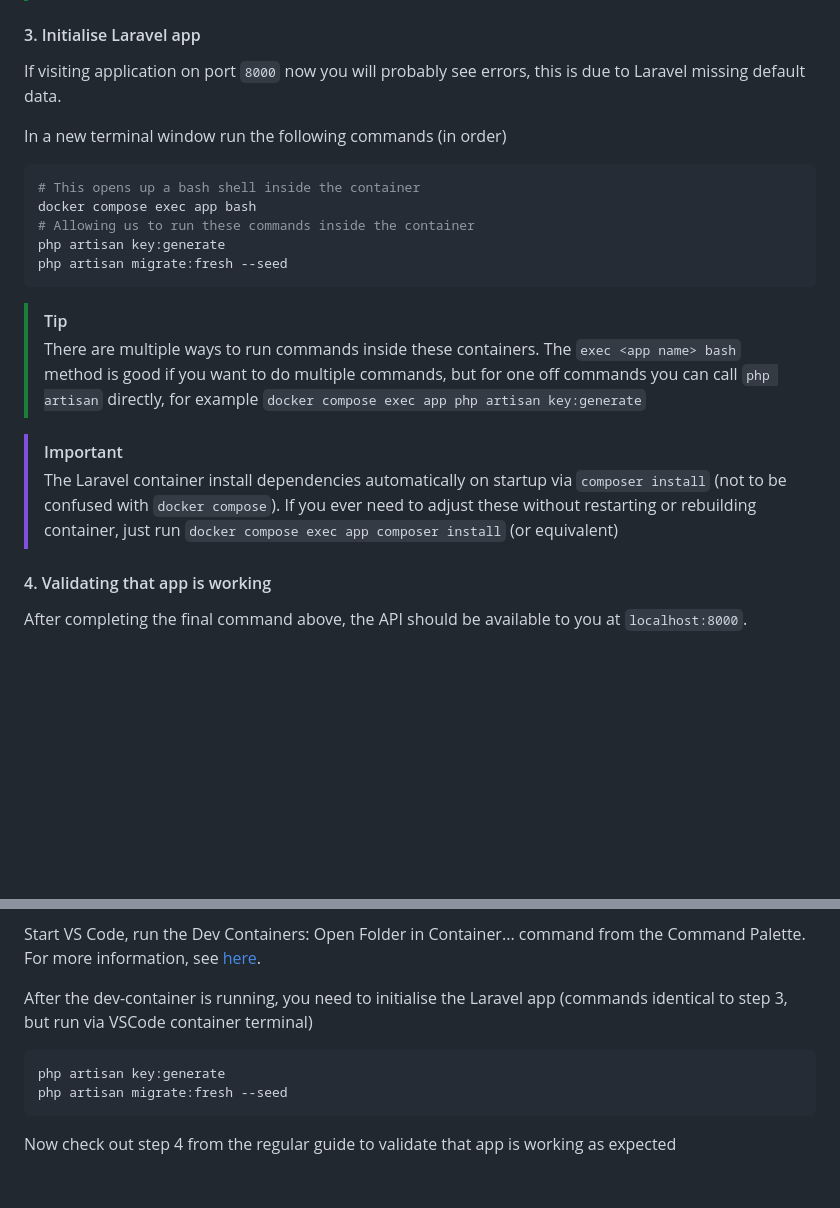
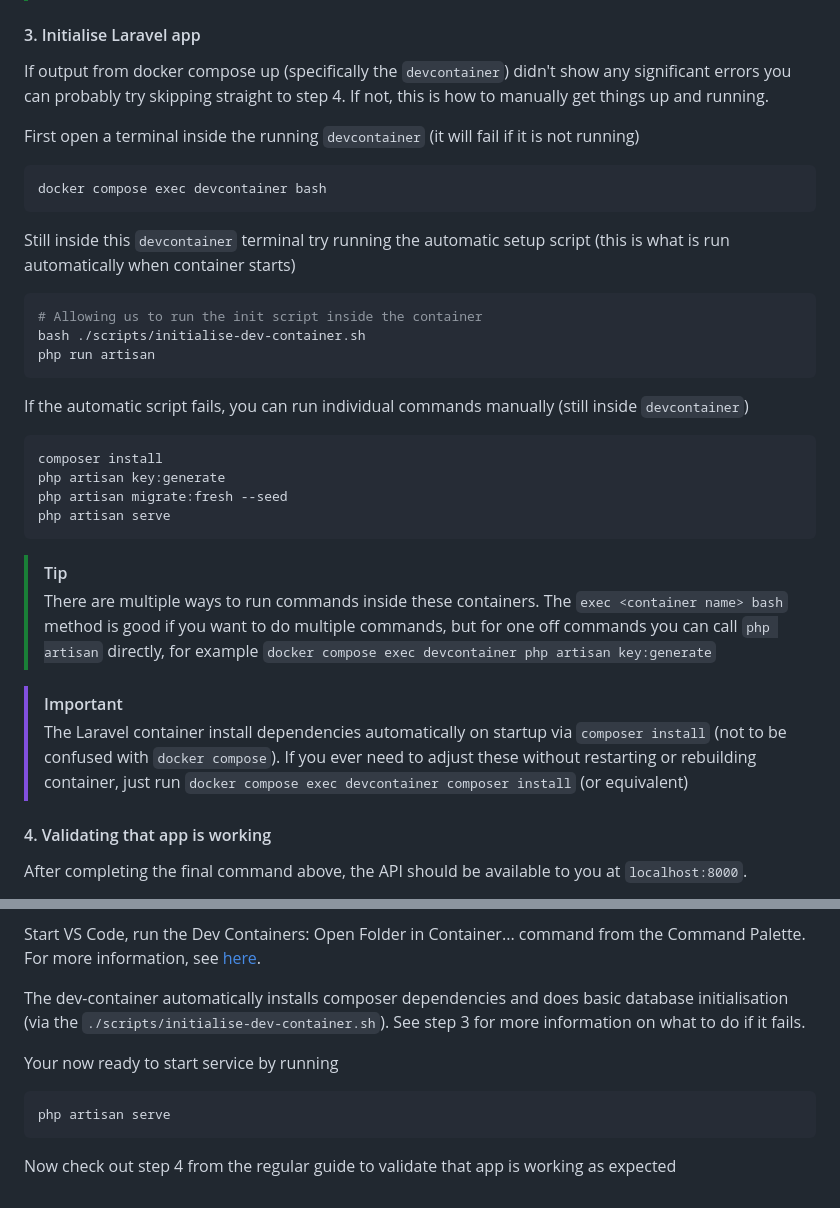
Before and after one commit to gathering/wannabe5-core, a Markdown page: README.md, 2 parts joined by grey strips. Drawn GitHub-style; blank space fills up the shorter version.

Commit message:
docs: adjust readme to reflect new functionality

````diff
--- a/README.md
+++ b/README.md
@@ -41,23 +41,34 @@ docker compose up
 
 #### 3. Initialise Laravel app
 
-If visiting application on port `8000` now you will probably see errors, this is due to Laravel missing default data.
+If output from docker compose up (specifically the `devcontainer`) didn't show any significant errors you can probably try skipping straight to step 4. If not, this is how to manually get things up and running.
 
-In a new terminal window run the following commands (in order)
+First open a terminal inside the running `devcontainer` (it will fail if it is not running)
+```bash
+docker compose exec devcontainer bash
+```
+
+Still inside this `devcontainer` terminal try running the automatic setup script (this is what is run automatically when container starts)
 
 ```bash
-# This opens up a bash shell inside the container
-docker compose exec app bash
-# Allowing us to run these commands inside the container
+# Allowing us to run the init script inside the container
+bash ./scripts/initialise-dev-container.sh
+php run artisan
+```
+
+If the automatic script fails, you can run individual commands manually (still inside `devcontainer`)
+
+```bash
+composer install
 php artisan key:generate
 php artisan migrate:fresh --seed
+php artisan serve
 ```
-
 > [!TIP]
-> There are multiple ways to run commands inside these containers. The `exec <app name> bash` method is good if you want to do multiple commands, but for one off commands you can call `php artisan` directly, for example `docker compose exec app php artisan key:generate`
+> There are multiple ways to run commands inside these containers. The `exec <container name> bash` method is good if you want to do multiple commands, but for one off commands you can call `php artisan` directly, for example `docker compose exec devcontainer php artisan key:generate`
 
 > [!IMPORTANT]
-> The Laravel container install dependencies automatically on startup via `composer install` (not to be confused with `docker compose`). If you ever need to adjust these without restarting or rebuilding container, just run `docker compose exec app composer install` (or equivalent)
+> The Laravel container install dependencies automatically on startup via `composer install` (not to be confused with `docker compose`). If you ever need to adjust these without restarting or rebuilding container, just run `docker compose exec devcontainer composer install` (or equivalent)
 
 #### 4. Validating that app is working
 
@@ -81,11 +92,11 @@ After the database is up and running, you can start the dev-container from your
 
 Start VS Code, run the Dev Containers: Open Folder in Container... command from the Command Palette. For more information, see [here](https://code.visualstudio.com/docs/devcontainers/containers#_quick-start-open-an-existing-folder-in-a-container).
 
-After the dev-container is running, you need to initialise the Laravel app (commands identical to step 3, but run via VSCode container terminal)
+The dev-container automatically installs composer dependencies and does basic database initialisation (via the `./scripts/initialise-dev-container.sh`). See step 3 for more information on what to do if it fails.
 
+Your now ready to start service by running
 ```bash
-php artisan key:generate
-php artisan migrate:fresh --seed
+php artisan serve
 ```
 
 Now check out step 4 from the regular guide to validate that app is working as expected
````
